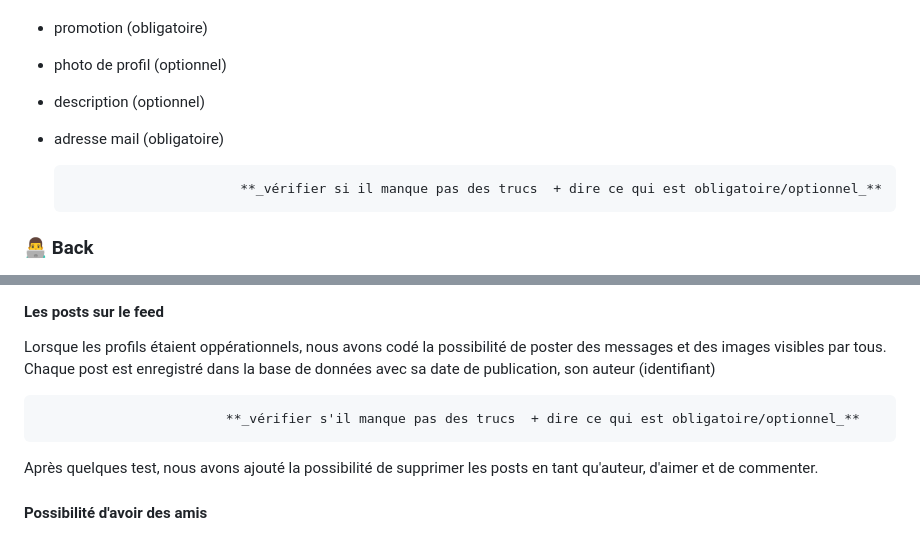
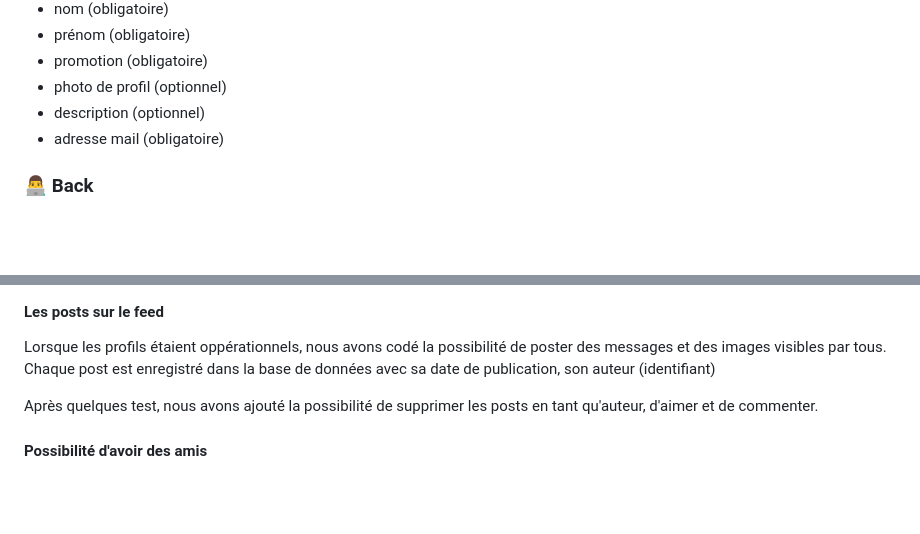
Before and after one commit to emiledelmas/EmaFamille-Back, a Markdown page: rapport.md, 2 parts joined by grey strips. Rendered like a GitHub page; blank space fills up the shorter version.

Commit message:
remove message from rapport.md

```diff
--- a/rapport.md
+++ b/rapport.md
@@ -50,8 +50,6 @@ Les informations stockées pour les utilisateurs sont:
 - description (optionnel)
 - adresse mail (obligatoire)
 
-                            **_vérifier si il manque pas des trucs  + dire ce qui est obligatoire/optionnel_**
-
 ### 👨‍💻 Back
 
 Il nous fallait ensuite rendre le site fonctionnel, nous sommes ainsi passé sur PyCharm, où nous avons téléchargé tout le travail éffectué précédemment sur IntelliJ.
@@ -72,7 +70,7 @@ Ensuite l'affichage doit s'adapter au compte connecté. Il a fallut modifier cer
 
 Lorsque les profils étaient oppérationnels, nous avons codé la possibilité de poster des messages et des images visibles par tous. Chaque post est enregistré dans la base de données avec sa date de publication, son auteur (identifiant)
 
-                            **_vérifier s'il manque pas des trucs  + dire ce qui est obligatoire/optionnel_**
+
 
 Après quelques test, nous avons ajouté la possibilité de supprimer les posts en tant qu'auteur, d'aimer et de commenter.
 
```
